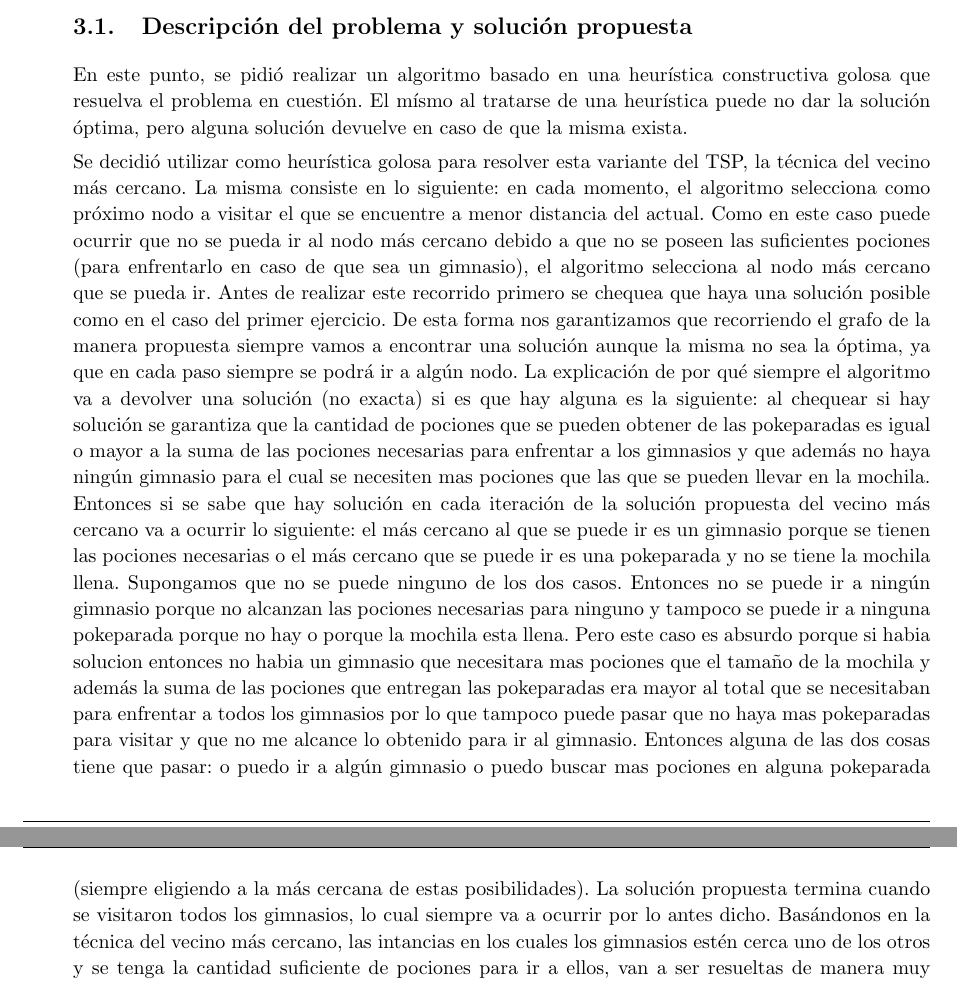
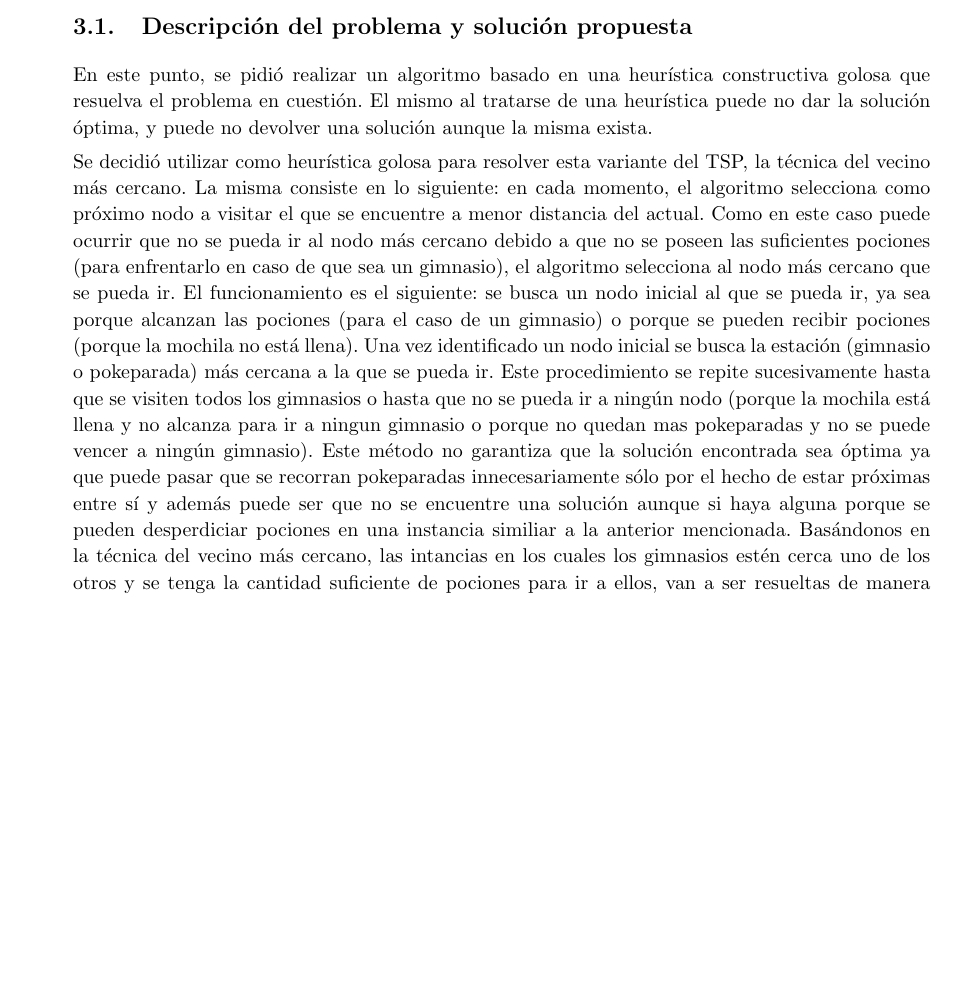
Before and after one commit to axelnico/Algo3-tp3, a LaTeX document (latex/informe.tex, which reads latex/ej2.tex): two parts of pages 12 and 13 of 15 before the commit and part of page 12 of 14 after it, the two joined at a grey line, cut so that both start at the same text, the shorter picture padded with empty space. Compiled offline with pdfLaTeX.

Commit message:
cambio menor al codigo ejercicio 2 y cambios en informe ejercicio 2

```diff
--- a/latex/ej2.tex
+++ b/latex/ej2.tex
@@ -9,10 +9,11 @@
 
     % 1. Describir detalladamente el problema a resolver dando ejemplos del mismo y sus soluciones.
     \subsection{Descripción del problema y solución propuesta}
-        En este punto, se pidió realizar un algoritmo basado en una heurística constructiva golosa que resuelva el problema en cuestión. El mísmo al tratarse de una heurística puede no dar la solución óptima, pero alguna solución devuelve en caso de que la misma exista.
+        En este punto, se pidió realizar un algoritmo basado en una heurística constructiva golosa que resuelva el problema en cuestión. El mismo al tratarse de una heurística puede no dar la solución óptima, y puede no devolver una solución aunque la misma exista.
 
     % 2. Explicar de forma clara, sencilla, estructurada y concisa, las ideas desarrolladas para la resolución del problema. Utilizar pseudocódigo y lenguaje coloquial (no código fuente). Justificar por qué el procedimiento resuelve efectivamente el problema.
-        Se decidió utilizar como heurística golosa para resolver esta variante del TSP, la técnica del vecino más cercano. La misma consiste en lo siguiente: en cada momento, el algoritmo selecciona como próximo nodo a visitar el que se encuentre a menor distancia del actual. Como en este caso puede ocurrir que no se pueda ir al nodo más cercano debido a que no se poseen las suficientes pociones (para enfrentarlo en caso de que sea un gimnasio), el algoritmo selecciona al nodo más cercano que se pueda ir. Antes de realizar este recorrido primero se chequea que haya una solución posible como en el caso del primer ejercicio. De esta forma nos garantizamos que recorriendo el grafo de la manera propuesta siempre vamos a encontrar una solución aunque la misma no sea la óptima, ya que en cada paso siempre se podrá ir a algún nodo. La explicación de por qué siempre el algoritmo va a devolver una solución (no exacta) si es que hay alguna es la siguiente: al chequear si hay solución se garantiza que la cantidad de pociones que se pueden obtener de las pokeparadas es igual o mayor a la suma de las pociones necesarias para enfrentar a los gimnasios y que además no haya ningún gimnasio para el cual se necesiten mas pociones que las que se pueden llevar en la mochila. Entonces si se sabe que hay solución en cada iteración de la solución propuesta del vecino más cercano va a ocurrir lo siguiente: el más cercano al que se puede ir es un gimnasio porque se tienen las pociones necesarias o el más cercano que se puede ir es una pokeparada y no se tiene la mochila llena. Supongamos que no se puede ninguno de los dos casos. Entonces no se puede ir a ningún gimnasio porque no alcanzan las pociones necesarias para ninguno y tampoco se puede ir a ninguna pokeparada porque no hay o porque la mochila esta llena. Pero este caso es absurdo porque si habia solucion entonces no habia un gimnasio que necesitara mas pociones que el tamaño de la mochila y además la suma de las pociones que entregan las pokeparadas era mayor al total que se necesitaban para enfrentar a todos los gimnasios por lo que tampoco puede pasar que no haya mas pokeparadas para visitar y que no me alcance lo obtenido para ir al gimnasio. Entonces alguna de las dos cosas tiene que pasar: o puedo ir a algún gimnasio o puedo buscar mas pociones en alguna pokeparada (siempre eligiendo a la más cercana de estas posibilidades). La solución propuesta termina cuando se visitaron todos los gimnasios, lo cual siempre va a ocurrir por lo antes dicho.
+        Se decidió utilizar como heurística golosa para resolver esta variante del TSP, la técnica del vecino más cercano. La misma consiste en lo siguiente: en cada momento, el algoritmo selecciona como próximo nodo a visitar el que se encuentre a menor distancia del actual. Como en este caso puede ocurrir que no se pueda ir al nodo más cercano debido a que no se poseen las suficientes pociones (para enfrentarlo en caso de que sea un gimnasio), el algoritmo selecciona al nodo más cercano que se pueda ir. El funcionamiento es el siguiente: se busca un nodo inicial al que se pueda ir, ya sea porque alcanzan las pociones (para el caso de un gimnasio) o porque se pueden recibir pociones (porque la mochila no está llena). Una vez identificado un nodo inicial se busca la estación (gimnasio o pokeparada) más cercana a la que se pueda ir. Este procedimiento se repite sucesivamente hasta que se visiten todos los gimnasios o hasta que no se pueda ir a ningún nodo (porque la mochila está llena y no alcanza para ir a ningun gimnasio o porque no quedan mas pokeparadas y no se puede vencer a ningún gimnasio).
+        Este método no garantiza que la solución encontrada sea óptima ya que puede pasar que se recorran pokeparadas innecesariamente sólo por el hecho de estar próximas entre sí y además puede ser que no se encuentre una solución aunque si haya alguna porque se pueden desperdiciar pociones en una instancia similiar a la anterior mencionada.
         Basándonos en la técnica del vecino más cercano, las intancias en los cuales los gimnasios estén cerca uno de los otros y se tenga la cantidad suficiente de pociones para ir a ellos, van a ser resueltas de manera muy cercana a la óptima. Los casos en los cuales las pokeparadas estén muy cercas unas de otras, van a tener peores resultados con esta técnica ya que se van a recorrer nodos que en su mayoría son innecesarios, ya que se podría directamente pasar por los gimnasios.
 
         \subsection{Detalles implementativos}
```
Also changed, not shown: 1 other file.
